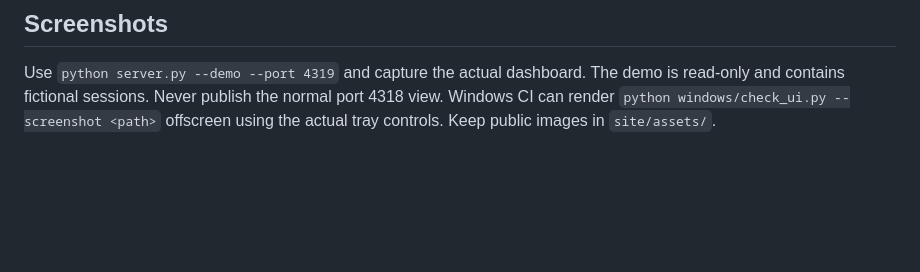
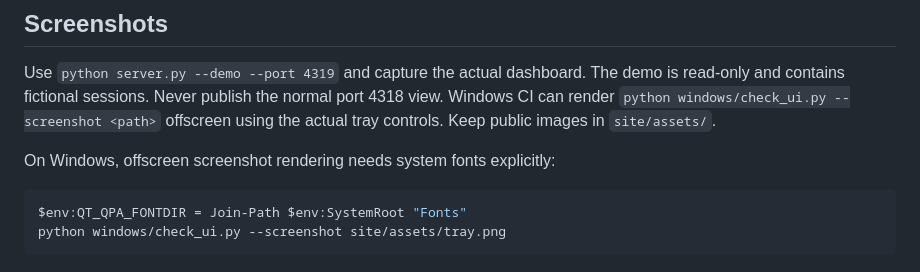
Before and after one commit to DenysIvko/agent-sessions, a Markdown page: docs/releasing.md, the part around the change. GitHub-like rendering; blank space fills up the shorter version.

````diff
--- a/docs/releasing.md
+++ b/docs/releasing.md
@@ -42,3 +42,10 @@ Use `python server.py --demo --port 4319` and capture the actual dashboard.
 The demo is read-only and contains fictional sessions. Never publish the normal
 port 4318 view. Windows CI can render `python windows/check_ui.py --screenshot <path>`
 offscreen using the actual tray controls. Keep public images in `site/assets/`.
+
+On Windows, offscreen screenshot rendering needs system fonts explicitly:
+
+```powershell
+$env:QT_QPA_FONTDIR = Join-Path $env:SystemRoot "Fonts"
+python windows/check_ui.py --screenshot site/assets/tray.png
+```
````
Also changed, not shown: README.md (+2 -2 lines), docs/troubleshooting.md (+7 -0 lines), site/assets/README.md (added, +9 -0 lines), site/assets/dashboard.jpg (added), site/assets/tray.png (added), 4 other files.
